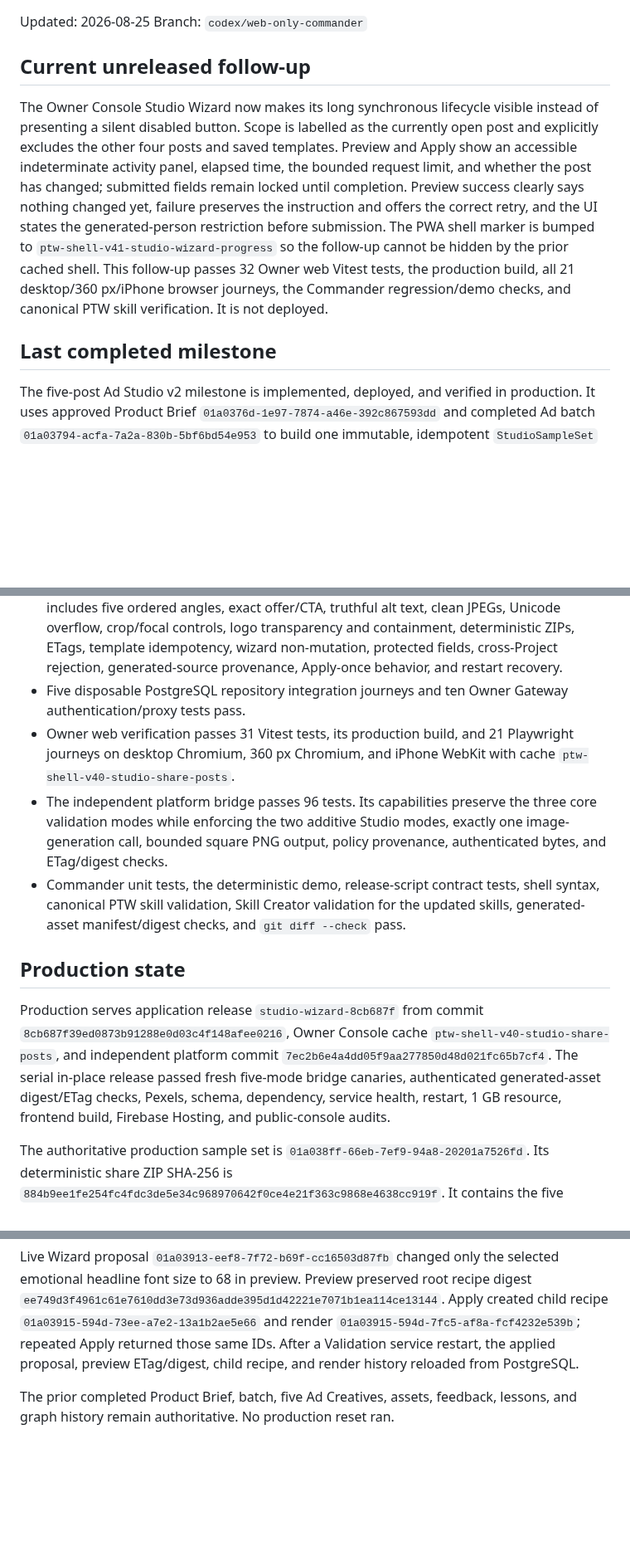
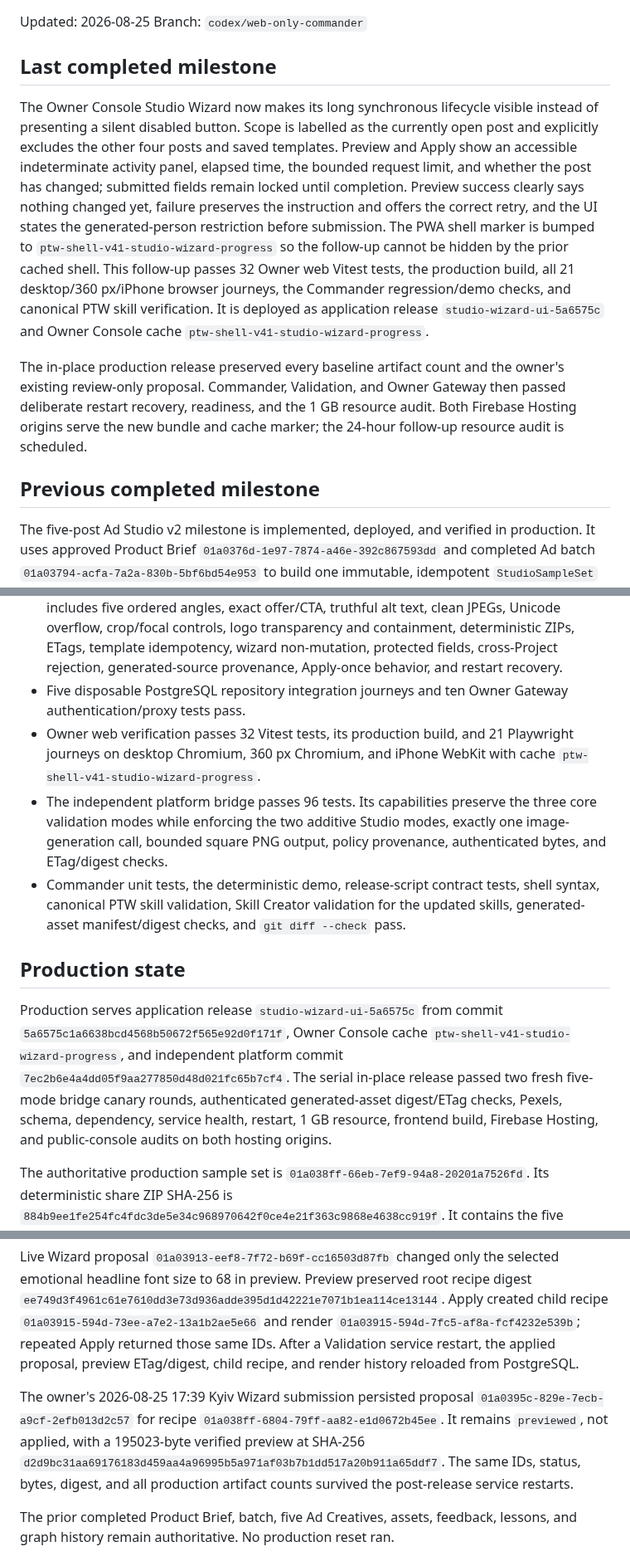
Before and after one commit to AndroidJedi/ptw, a Markdown page: docs/architecture/commander-current-state.md, 3 parts joined by grey strips. Shown at 83% size. Rendered like a GitHub page; blank space fills up the shorter version.

Commit message:
Record Studio Wizard progress rollout

```diff
--- a/docs/architecture/commander-current-state.md
+++ b/docs/architecture/commander-current-state.md
@@ -3,7 +3,7 @@
 Updated: 2026-08-25
 Branch: `codex/web-only-commander`
 
-## Current unreleased follow-up
+## Last completed milestone
 
 The Owner Console Studio Wizard now makes its long synchronous lifecycle
 visible instead of presenting a silent disabled button. Scope is labelled as
@@ -17,10 +17,17 @@ The PWA shell marker is bumped to
 `ptw-shell-v41-studio-wizard-progress` so the follow-up cannot be hidden by the
 prior cached shell. This follow-up passes 32 Owner web Vitest tests, the
 production build, all 21 desktop/360 px/iPhone browser journeys, the Commander
-regression/demo checks, and canonical PTW skill verification. It is not
-deployed.
+regression/demo checks, and canonical PTW skill verification. It is deployed
+as application release `studio-wizard-ui-5a6575c` and Owner Console
+cache `ptw-shell-v41-studio-wizard-progress`.
 
-## Last completed milestone
+The in-place production release preserved every baseline artifact count and the
+owner's existing review-only proposal. Commander, Validation, and Owner Gateway
+then passed deliberate restart recovery, readiness, and the 1 GB resource
+audit. Both Firebase Hosting origins serve the new bundle and cache marker; the
+24-hour follow-up resource audit is scheduled.
+
+## Previous completed milestone
 
 The five-post Ad Studio v2 milestone is implemented, deployed, and verified in
 production. It
@@ -99,9 +106,9 @@ enforcing worker before the Studio-capable API and restores API before worker.
   provenance, Apply-once behavior, and restart recovery.
 - Five disposable PostgreSQL repository integration journeys and ten Owner
   Gateway authentication/proxy tests pass.
-- Owner web verification passes 31 Vitest tests, its production build, and 21
+- Owner web verification passes 32 Vitest tests, its production build, and 21
   Playwright journeys on desktop Chromium, 360 px Chromium, and iPhone WebKit
-  with cache `ptw-shell-v40-studio-share-posts`.
+  with cache `ptw-shell-v41-studio-wizard-progress`.
 - The independent platform bridge passes 96 tests. Its capabilities preserve
   the three core validation modes while enforcing the two additive Studio
   modes, exactly one image-generation call, bounded square PNG output, policy
@@ -113,13 +120,14 @@ enforcing worker before the Studio-capable API and restores API before worker.
 
 ## Production state
 
-Production serves application release `studio-wizard-8cb687f` from commit
-`8cb687f39ed0873b91288e0d03c4f148afee0216`, Owner Console cache
-`ptw-shell-v40-studio-share-posts`, and independent platform commit
+Production serves application release `studio-wizard-ui-5a6575c` from commit
+`5a6575c1a6638bcd4568b50672f565e92d0f171f`, Owner Console cache
+`ptw-shell-v41-studio-wizard-progress`, and independent platform commit
 `7ec2b6e4a4dd05f9aa277850d48d021fc65b7cf4`. The serial in-place release passed
-fresh five-mode bridge canaries, authenticated generated-asset digest/ETag
-checks, Pexels, schema, dependency, service health, restart, 1 GB resource,
-frontend build, Firebase Hosting, and public-console audits.
+two fresh five-mode bridge canary rounds, authenticated generated-asset
+digest/ETag checks, Pexels, schema, dependency, service health, restart, 1 GB
+resource, frontend build, Firebase Hosting, and public-console audits on both
+hosting origins.
 
 The authoritative production sample set is
 `01a038ff-66eb-7ef9-94a8-20201a7526fd`. Its deterministic share ZIP SHA-256 is
@@ -140,6 +148,14 @@ Apply created child recipe `01a03915-594d-73ee-a7e2-13a1b2ae5e66` and render
 After a Validation service restart, the applied proposal, preview ETag/digest,
 child recipe, and render history reloaded from PostgreSQL.
 
+The owner's 2026-08-25 17:39 Kyiv Wizard submission persisted proposal
+`01a0395c-829e-7ecb-a9cf-2efb013d2c57` for recipe
+`01a038ff-6804-79ff-aa82-e1d0672b45ee`. It remains `previewed`, not applied,
+with a 195023-byte verified preview at SHA-256
+`d2d9bc31aa69176183d459aa4a96995b5a971af03b7b1dd517a20b911a65ddf7`.
+The same IDs, status, bytes, digest, and all production artifact counts survived
+the post-release service restarts.
+
 The prior completed Product Brief, batch, five Ad Creatives, assets, feedback,
 lessons, and graph history remain authoritative. No production reset ran.
 
```
Also changed, not shown: docs/operations/incident-log.md (+6 -1 lines).
